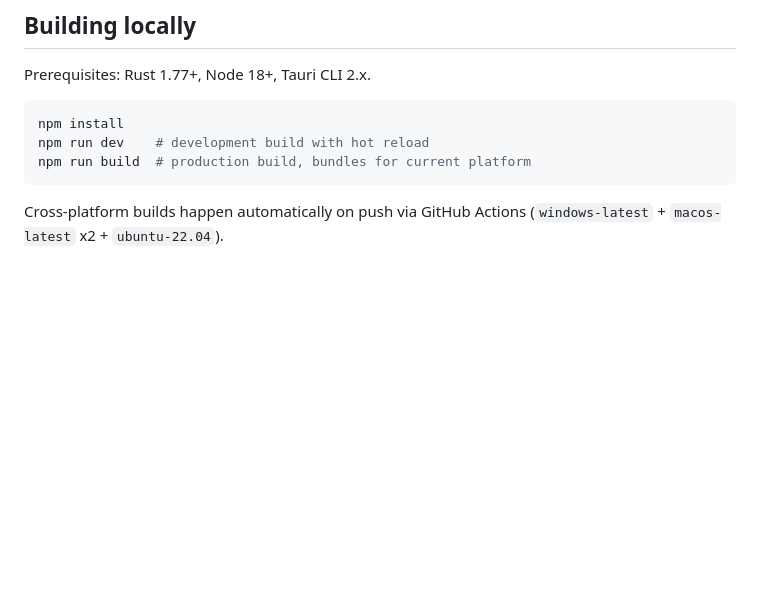
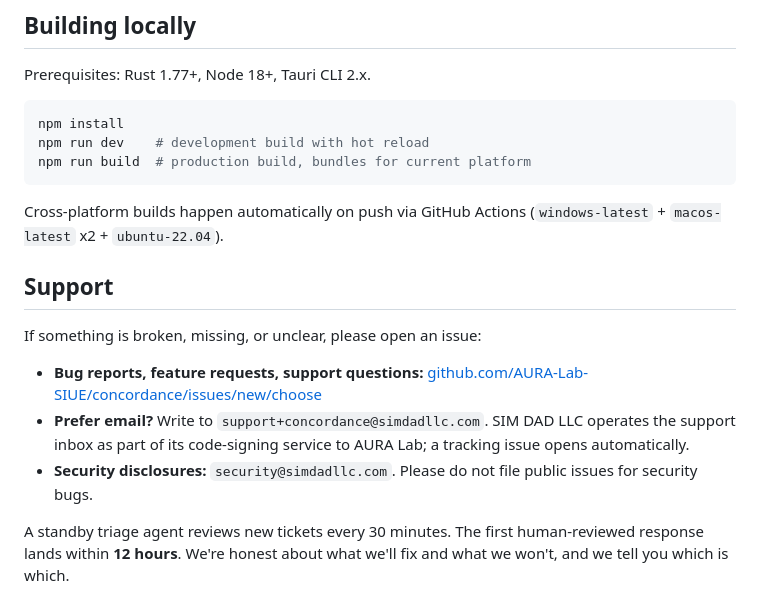
Before and after one commit to AURA-Lab-SIUE/concordance, a Markdown page: README.md, the part around the change. Rendered like a GitHub page; blank space fills up the shorter version.

Commit message:
Add support section + 12-hour SLA to README
Part of the SIM DAD LLC ticket infrastructure rollout (2026-05-28). Every
distributable product README now links to GitHub Issues, references the per-
product support inbox, and states the 12-hour first-response SLA backed by the
standby triage agent that polls every 30 minutes.

Co-Authored-By: Claude Opus 4.7 (1M context) <noreply@anthropic.com>

````diff
--- a/README.md
+++ b/README.md
@@ -71,3 +71,13 @@ npm run build  # production build, bundles for current platform
 ```
 
 Cross-platform builds happen automatically on push via GitHub Actions (`windows-latest` + `macos-latest` x2 + `ubuntu-22.04`).
+
+## Support
+
+If something is broken, missing, or unclear, please open an issue:
+
+- **Bug reports, feature requests, support questions:** [github.com/AURA-Lab-SIUE/concordance/issues/new/choose](https://github.com/AURA-Lab-SIUE/concordance/issues/new/choose)
+- **Prefer email?** Write to `support+concordance@simdadllc.com`. SIM DAD LLC operates the support inbox as part of its code-signing service to AURA Lab; a tracking issue opens automatically.
+- **Security disclosures:** `security@simdadllc.com`. Please do not file public issues for security bugs.
+
+A standby triage agent reviews new tickets every 30 minutes. The first human-reviewed response lands within **12 hours**. We're honest about what we'll fix and what we won't, and we tell you which is which.
````
